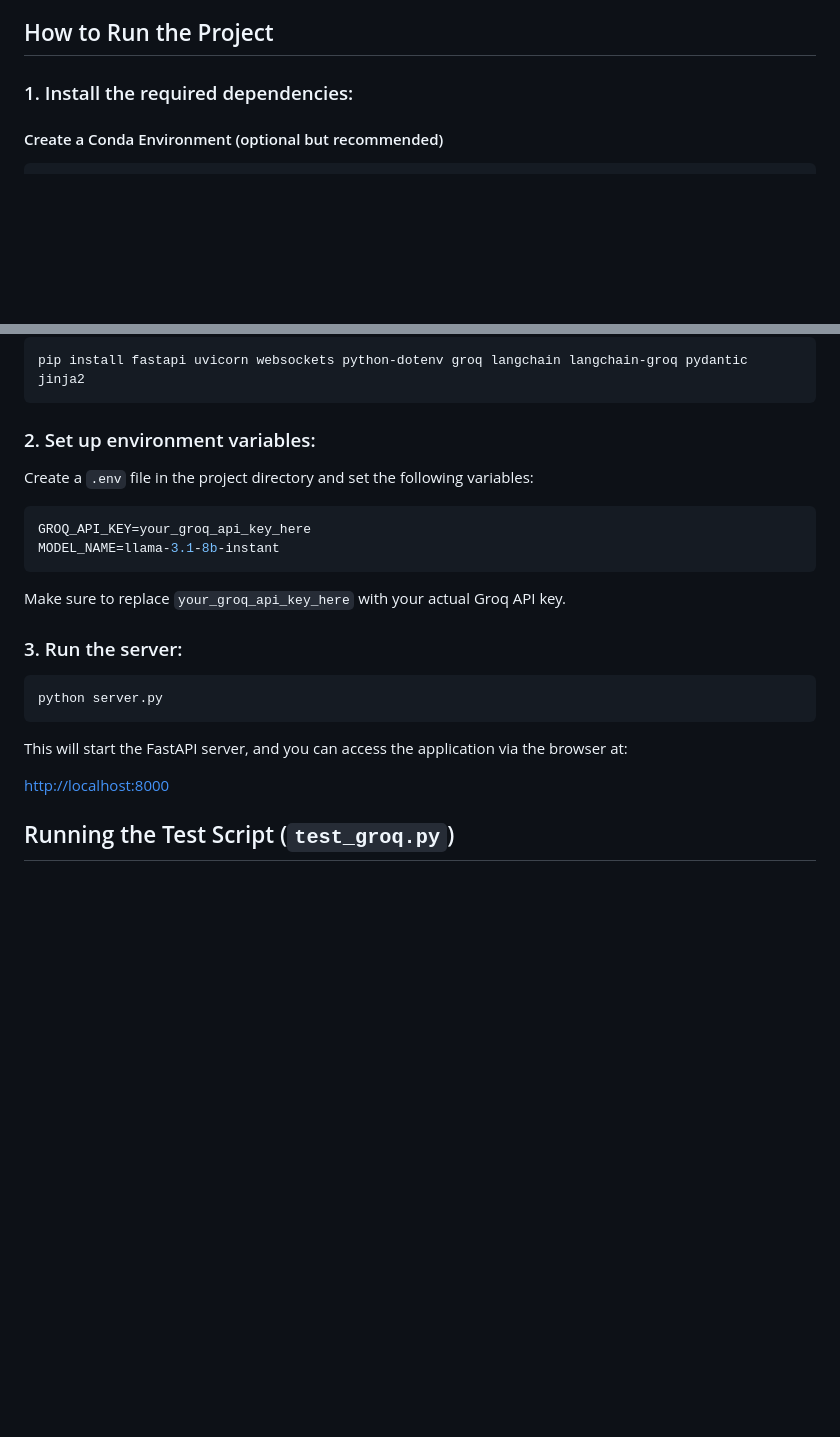
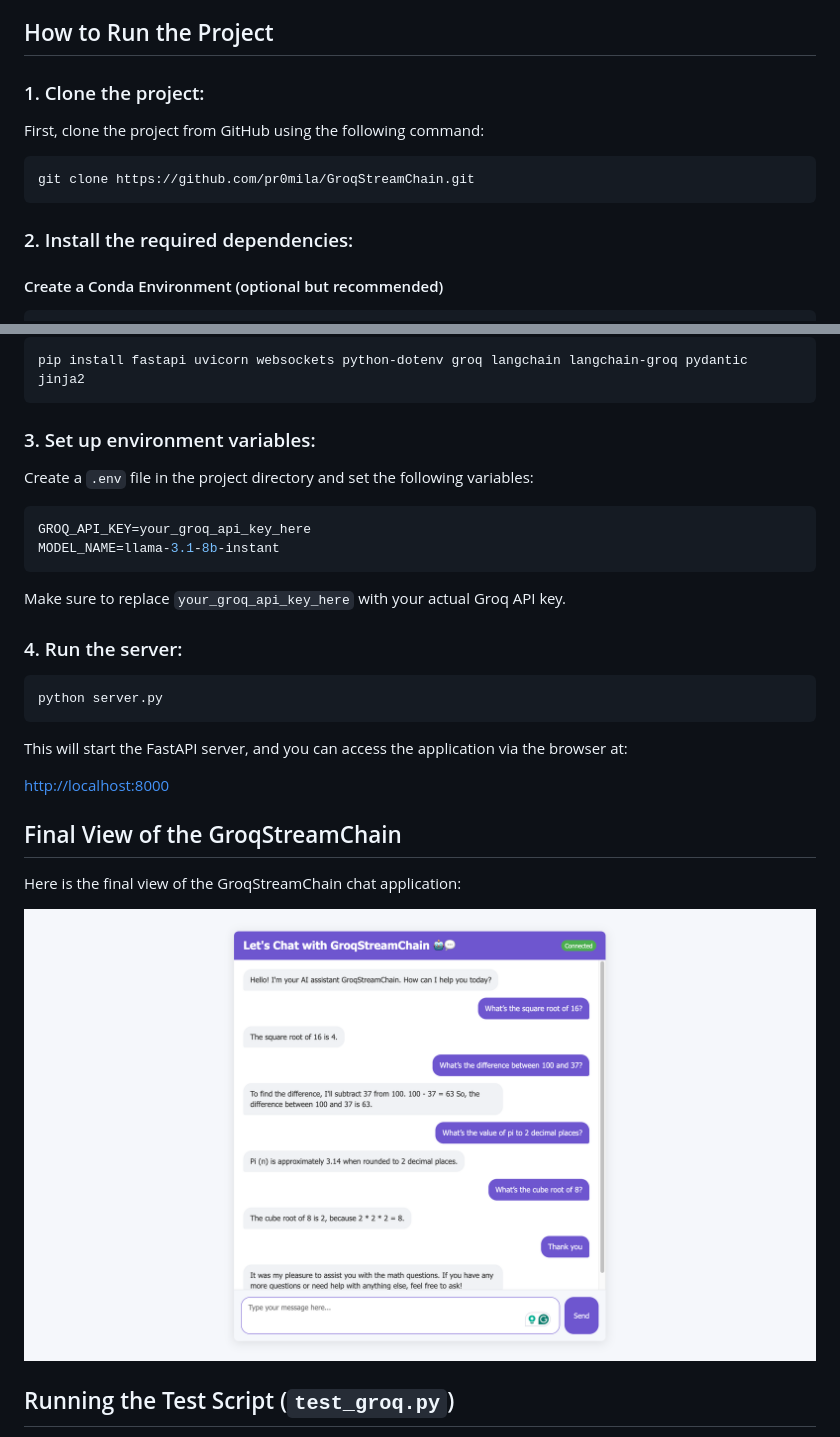
Before and after one commit to pr0mila/GroqStreamChain, a Markdown page: README.md, 2 parts joined by grey strips. GitHub-like rendering; pictures changed too: static/groqstreamchain.png (added); blank space fills up the shorter version.

Commit message:
Update README.md: Add project clone section and add final view image of the app

````diff
--- a/README.md
+++ b/README.md
@@ -25,7 +25,15 @@ The system is organized into separate modules, each with specific responsibiliti
 
 ## How to Run the Project
 
-### 1. Install the required dependencies:
+### 1. Clone the project:
+
+First, clone the project from GitHub using the following command:
+
+```bash
+git clone https://github.com/pr0mila/GroqStreamChain.git
+```
+
+### 2. Install the required dependencies:
 
 #### Create a Conda Environment (optional but recommended)
 
@@ -46,7 +54,7 @@ Or install dependencies manually using `pip`:
 pip install fastapi uvicorn websockets python-dotenv groq langchain langchain-groq pydantic jinja2
 ```
 
-### 2. Set up environment variables:
+### 3. Set up environment variables:
 
 Create a `.env` file in the project directory and set the following variables:
 
@@ -57,7 +65,7 @@ MODEL_NAME=llama-3.1-8b-instant
 
 Make sure to replace `your_groq_api_key_here` with your actual Groq API key.
 
-### 3. Run the server:
+### 4. Run the server:
 
 ```bash
 python server.py
@@ -66,6 +74,13 @@ python server.py
 This will start the FastAPI server, and you can access the application via the browser at:
 
 [http://localhost:8000](http://localhost:8000)
+
+## Final View of the GroqStreamChain
+
+Here is the final view of the GroqStreamChain chat application:
+
+![Chat App Final View](static/groqstreamchain.png)
+
 
 ## Running the Test Script (`test_groq.py`)
 
````
